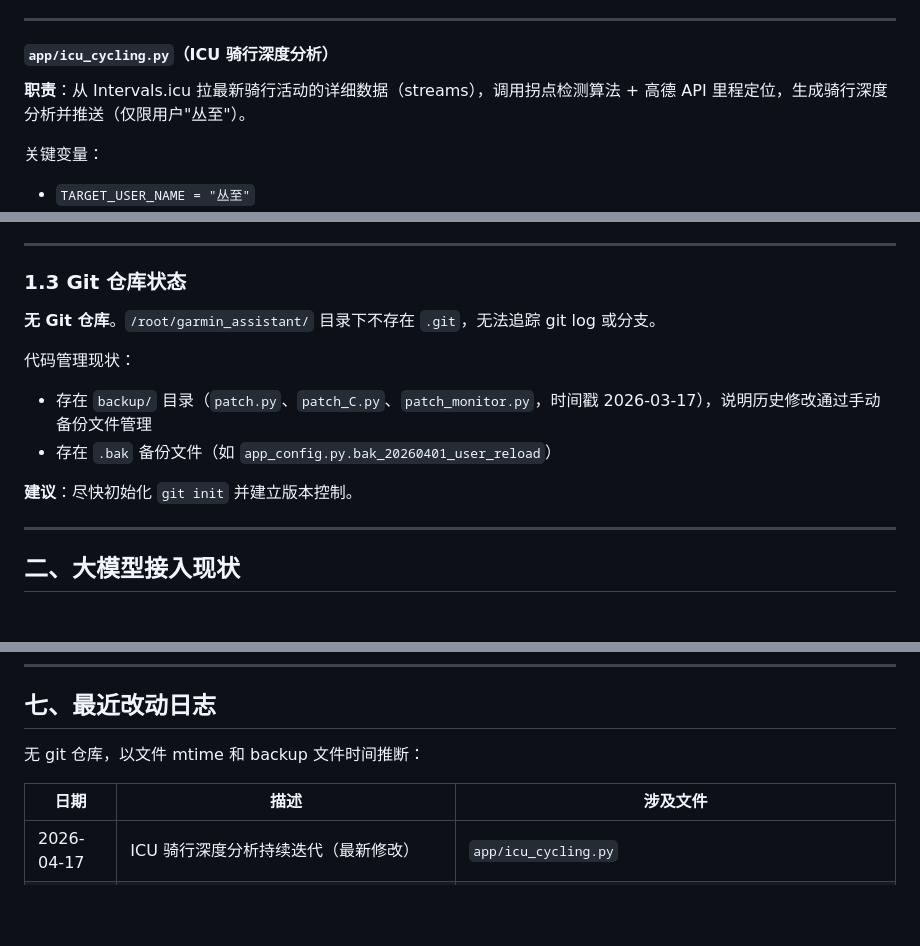
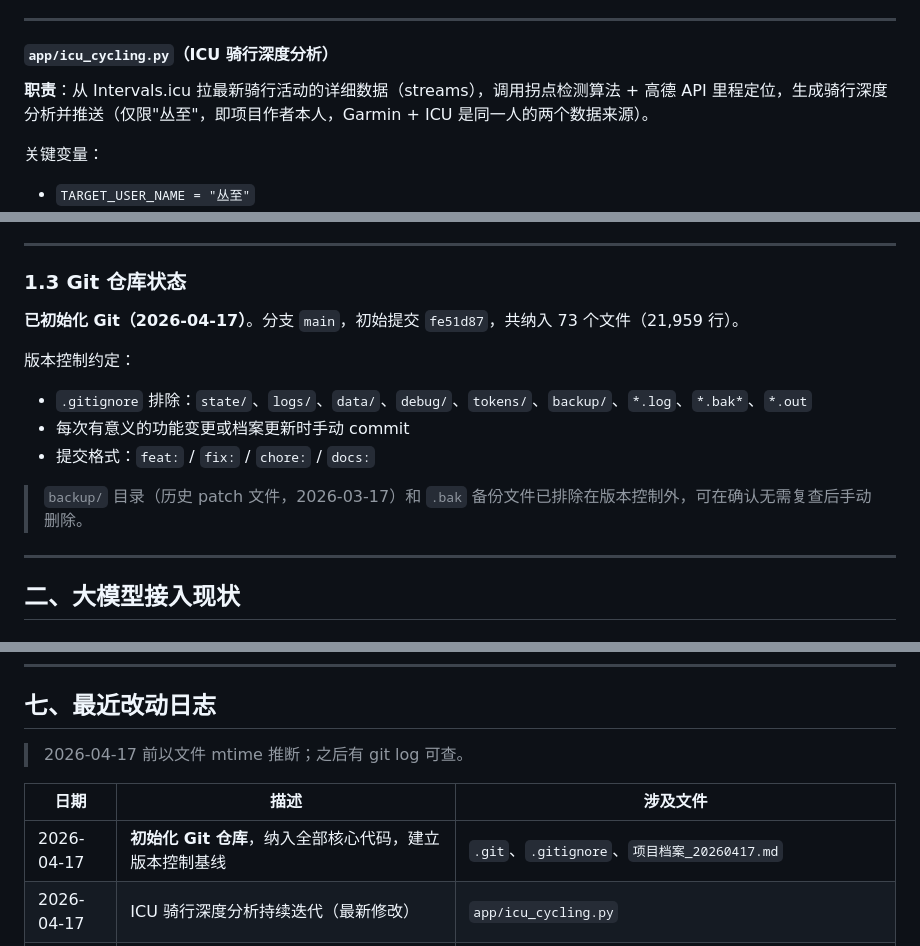
Before and after one commit to lcz423666-commits/garmin-assistant, a Markdown page: 项目档案_20260417.md, 3 parts joined by grey strips. Rendered like a GitHub page; blank space fills up the shorter version.

Commit message:
docs: 更新项目档案——修正丛至说明、补充 git 初始化记录
- 丛至 = 项目作者本人，ICU+Garmin 两路数据来源有意并行
- 移除 M-02（ICU 目标用户硬编码）误报条目
- 更新 1.3 git 状态：已初始化，分支 main，commit fe51d87
- 改动日志新增 git init 条目

```diff
--- a/项目档案_20260417.md
+++ b/项目档案_20260417.md
@@ -120,7 +120,7 @@
 ---
 
 #### `app/icu_cycling.py`（ICU 骑行深度分析）
-**职责**：从 Intervals.icu 拉最新骑行活动的详细数据（streams），调用拐点检测算法 + 高德 API 里程定位，生成骑行深度分析并推送（仅限用户"丛至"）。
+**职责**：从 Intervals.icu 拉最新骑行活动的详细数据（streams），调用拐点检测算法 + 高德 API 里程定位，生成骑行深度分析并推送（仅限"丛至"，即项目作者本人，Garmin + ICU 是同一人的两个数据来源）。
 
 关键变量：
 - `TARGET_USER_NAME = "丛至"`
@@ -228,13 +228,14 @@
 
 ### 1.3 Git 仓库状态
 
-**无 Git 仓库**。`/root/garmin_assistant/` 目录下不存在 `.git`，无法追踪 git log 或分支。
+**已初始化 Git（2026-04-17）**。分支 `main`，初始提交 `fe51d87`，共纳入 73 个文件（21,959 行）。
 
-代码管理现状：
-- 存在 `backup/` 目录（`patch.py`、`patch_C.py`、`patch_monitor.py`，时间戳 2026-03-17），说明历史修改通过手动备份文件管理
-- 存在 `.bak` 备份文件（如 `app_config.py.bak_20260401_user_reload`）
+版本控制约定：
+- `.gitignore` 排除：`state/`、`logs/`、`data/`、`debug/`、`tokens/`、`backup/`、`*.log`、`*.bak*`、`*.out`
+- 每次有意义的功能变更或档案更新时手动 commit
+- 提交格式：`feat:` / `fix:` / `chore:` / `docs:`
 
-**建议**：尽快初始化 `git init` 并建立版本控制。
+> `backup/` 目录（历史 patch 文件，2026-03-17）和 `.bak` 备份文件已排除在版本控制外，可在确认无需复查后手动删除。
 
 ---
 
@@ -621,10 +622,11 @@ TZ=Asia/Shanghai
 
 ## 七、最近改动日志
 
-无 git 仓库，以文件 mtime 和 backup 文件时间推断：
+> 2026-04-17 前以文件 mtime 推断；之后有 git log 可查。
 
 | 日期 | 描述 | 涉及文件 |
 |---|---|---|
+| 2026-04-17 | **初始化 Git 仓库**，纳入全部核心代码，建立版本控制基线 | `.git`、`.gitignore`、`项目档案_20260417.md` |
 | 2026-04-17 | ICU 骑行深度分析持续迭代（最新修改） | `app/icu_cycling.py` |
 | 2026-04-16 | 拐点检测算法更新 + 验证器完善 | `app/icu_turning_points.py`、`app/icu_turning_points_validator.py` |
 | 2026-04-14 | 主监控器大版本更新（含 ICU 骑行/睡眠调度）；ICU 睡眠分析更新 | `app/garmin_monitor.py`、`app/icu_sleep.py` |
```
Also changed, not shown: other parts of 项目档案_20260417.md (+3 -4 lines).
